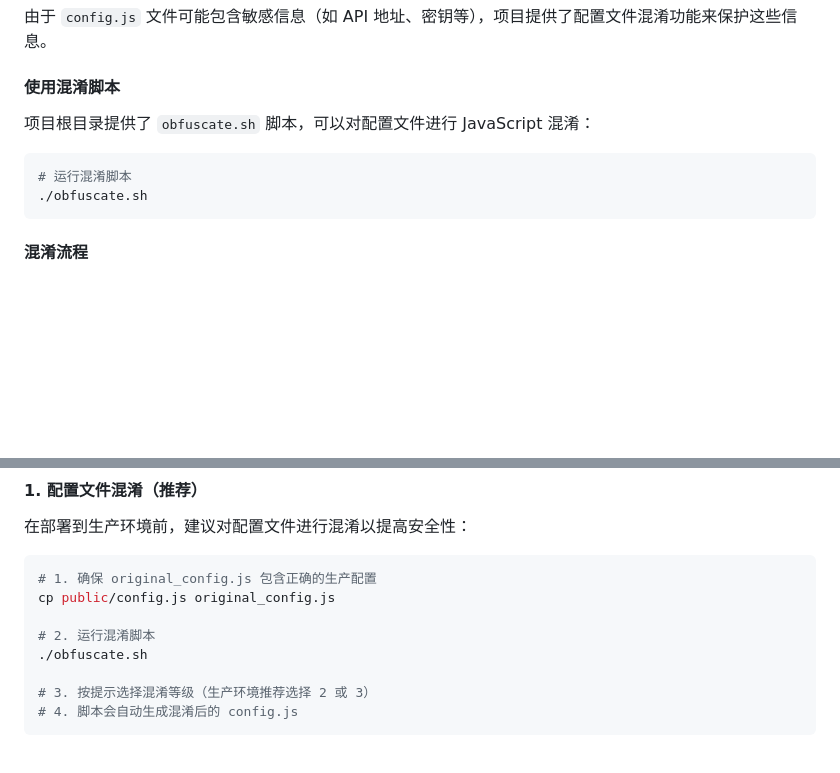
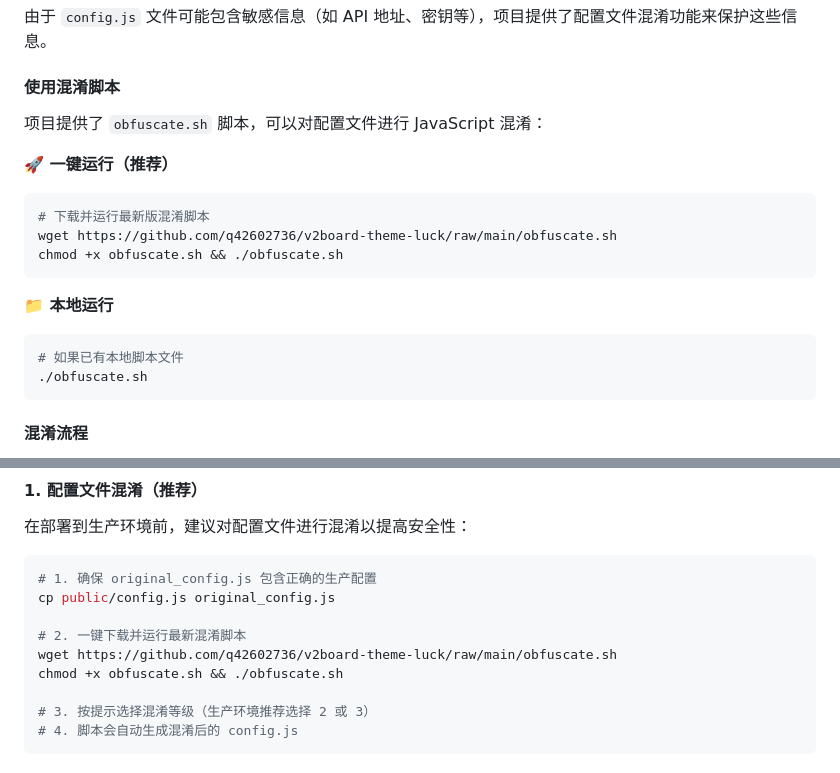
Before and after one commit to pjy02/v2board-theme-luck, a Markdown page: README.md, 2 parts joined by grey strips. Rendered like a GitHub page; blank space fills up the shorter version.

````diff
--- a/README.md
+++ b/README.md
@@ -112,10 +112,18 @@ window.V2BOARD_CONFIG = {
 
 #### 使用混淆脚本
 
-项目根目录提供了 `obfuscate.sh` 脚本，可以对配置文件进行 JavaScript 混淆：
+项目提供了 `obfuscate.sh` 脚本，可以对配置文件进行 JavaScript 混淆：
 
+**🚀 一键运行（推荐）**
 ```bash
-# 运行混淆脚本
+# 下载并运行最新版混淆脚本
+wget https://github.com/q42602736/v2board-theme-luck/raw/main/obfuscate.sh
+chmod +x obfuscate.sh && ./obfuscate.sh
+```
+
+**📁 本地运行**
+```bash
+# 如果已有本地脚本文件
 ./obfuscate.sh
 ```
 
@@ -203,8 +211,9 @@ import { darkTheme } from 'naive-ui'
 # 1. 确保 original_config.js 包含正确的生产配置
 cp public/config.js original_config.js
 
-# 2. 运行混淆脚本
-./obfuscate.sh
+# 2. 一键下载并运行最新混淆脚本
+wget https://github.com/q42602736/v2board-theme-luck/raw/main/obfuscate.sh
+chmod +x obfuscate.sh && ./obfuscate.sh
 
 # 3. 按提示选择混淆等级（生产环境推荐选择 2 或 3）
 # 4. 脚本会自动生成混淆后的 config.js
````
